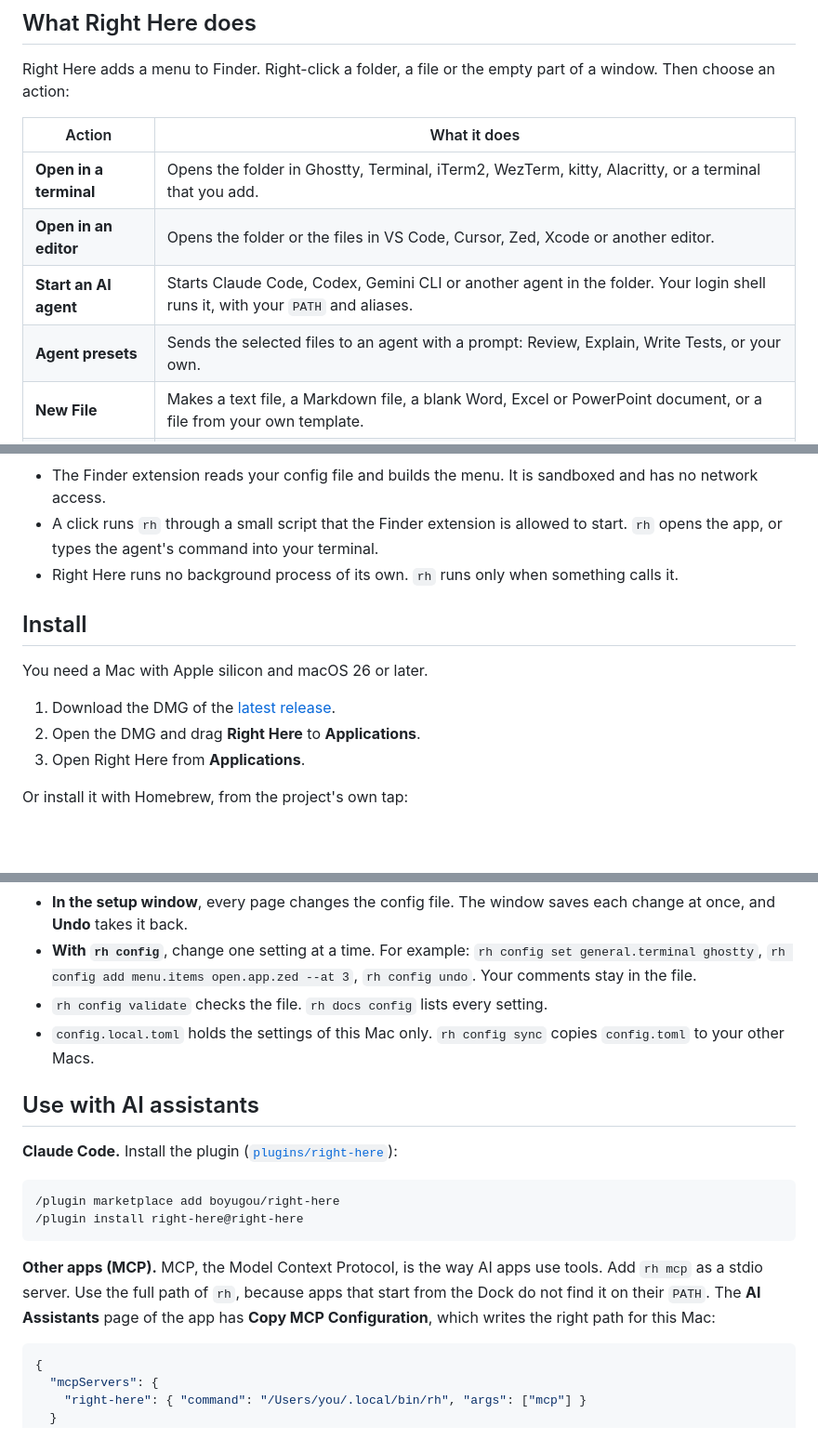
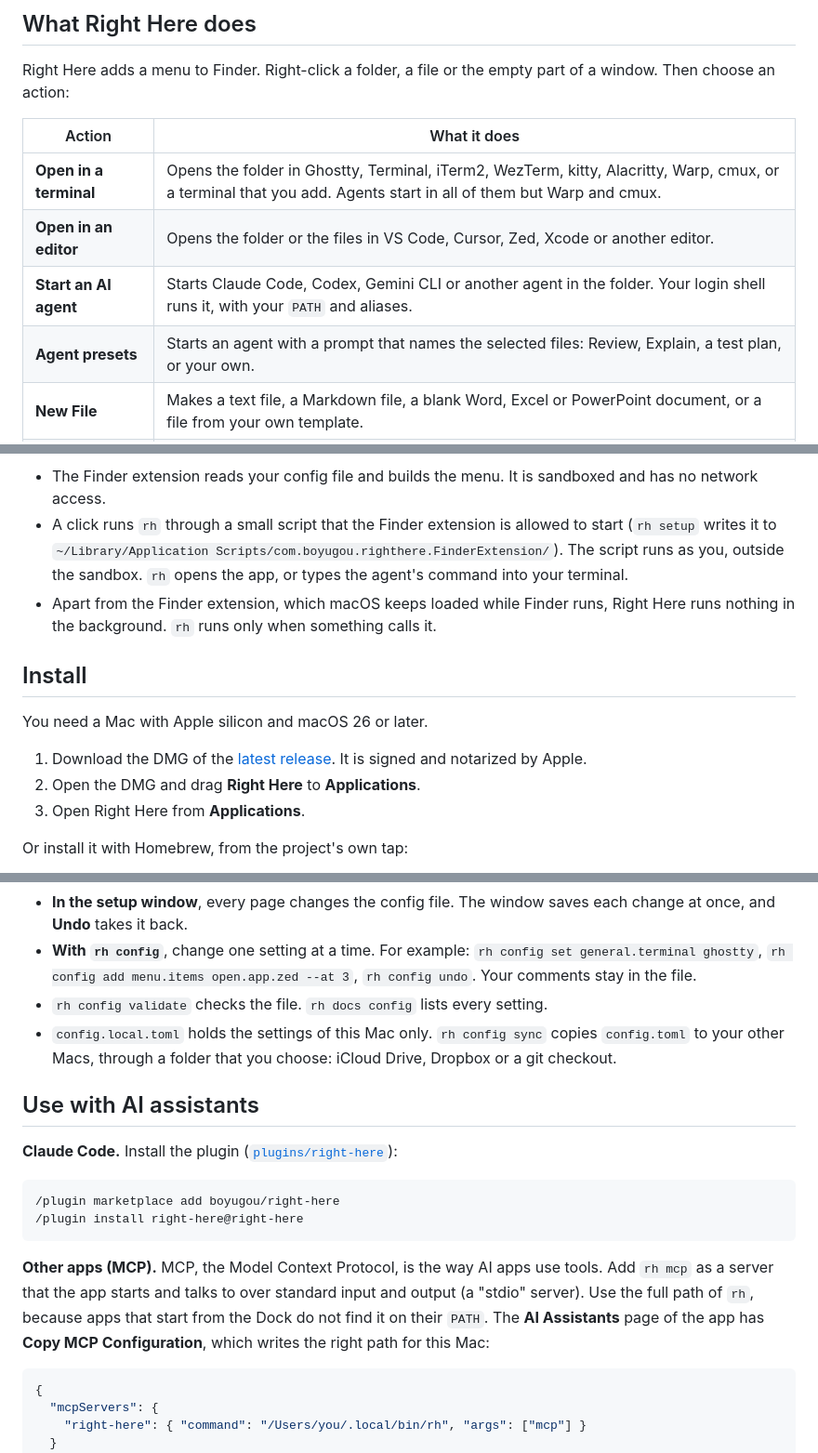
Before and after one commit to boyugou/right-here, a Markdown page: README.md, 3 parts joined by grey strips. Shown at 93% size. GitHub-like rendering; blank space fills up the shorter version.

````diff
--- a/README.md
+++ b/README.md
@@ -30,10 +30,10 @@ Right Here adds a menu to Finder. Right-click a folder, a file or the empty part
 
 | Action | What it does |
 | --- | --- |
-| **Open in a terminal** | Opens the folder in Ghostty, Terminal, iTerm2, WezTerm, kitty, Alacritty, or a terminal that you add. |
+| **Open in a terminal** | Opens the folder in Ghostty, Terminal, iTerm2, WezTerm, kitty, Alacritty, Warp, cmux, or a terminal that you add. Agents start in all of them but Warp and cmux. |
 | **Open in an editor** | Opens the folder or the files in VS Code, Cursor, Zed, Xcode or another editor. |
 | **Start an AI agent** | Starts Claude Code, Codex, Gemini CLI or another agent in the folder. Your login shell runs it, with your `PATH` and aliases. |
-| **Agent presets** | Sends the selected files to an agent with a prompt: Review, Explain, Write Tests, or your own. |
+| **Agent presets** | Starts an agent with a prompt that names the selected files: Review, Explain, a test plan, or your own. |
 | **New File** | Makes a text file, a Markdown file, a blank Word, Excel or PowerPoint document, or a file from your own template. |
 | **Copy Path** | Copies the path in the form that you need: full, from your home, from the git root, or as an `@` mention for an agent. |
 | **Reveal in Finder** | Selects the items in a Finder window. Not in the menu at first. |
@@ -70,14 +75,17 @@ flowchart LR
 ```
 
 - The Finder extension reads your config file and builds the menu. It is sandboxed and has no network access.
-- A click runs `rh` through a small script that the Finder extension is allowed to start. `rh` opens the app, or types the agent's command into your terminal.
-- Right Here runs no background process of its own. `rh` runs only when something calls it.
+- A click runs `rh` through a small script that the Finder extension is allowed to start (`rh setup` writes it to
+  `~/Library/Application Scripts/com.boyugou.righthere.FinderExtension/`). The script runs as you, outside the sandbox. `rh` opens the
+  app, or types the agent's command into your terminal.
+- Apart from the Finder extension, which macOS keeps loaded while Finder runs, Right Here runs nothing in the background. `rh` runs only
+  when something calls it.
 
 ## Install
 
 You need a Mac with Apple silicon and macOS 26 or later.
 
-1. Download the DMG of the [latest release](https://github.com/boyugou/right-here/releases/latest).
+1. Download the DMG of the [latest release](https://github.com/boyugou/right-here/releases/latest). It is signed and notarized by Apple.
 2. Open the DMG and drag **Right Here** to **Applications**.
 3. Open Right Here from **Applications**.
 
@@ -142,7 +156,8 @@ command = "claude --model opus"
 - **In the setup window**, every page changes the config file. The window saves each change at once, and **Undo** takes it back.
 - **With `rh config`**, change one setting at a time. For example: `rh config set general.terminal ghostty`, `rh config add menu.items open.app.zed --at 3`, `rh config undo`. Your comments stay in the file.
 - `rh config validate` checks the file. `rh docs config` lists every setting.
-- `config.local.toml` holds the settings of this Mac only. `rh config sync` copies `config.toml` to your other Macs.
+- `config.local.toml` holds the settings of this Mac only. `rh config sync` copies `config.toml` to your other Macs, through a folder
+  that you choose: iCloud Drive, Dropbox or a git checkout.
 
 ## Use with AI assistants
 
@@ -153,7 +168,8 @@ command = "claude --model opus"
 /plugin install right-here@right-here
 ```
 
-**Other apps (MCP).** MCP, the Model Context Protocol, is the way AI apps use tools. Add `rh mcp` as a stdio server. Use the full path of `rh`, because apps that start from the Dock do not find it on their `PATH`. The **AI Assistants** page of the app has **Copy MCP Configuration**, which writes the right path for this Mac:
+**Other apps (MCP).** MCP, the Model Context Protocol, is the way AI apps use tools. Add `rh mcp` as a server that the app starts and
+talks to over standard input and output (a "stdio" server). Use the full path of `rh`, because apps that start from the Dock do not find it on their `PATH`. The **AI Assistants** page of the app has **Copy MCP Configuration**, which writes the right path for this Mac:
 
 ```json
 {
````
Also changed, not shown: other parts of README.md (+25 -12 lines).
